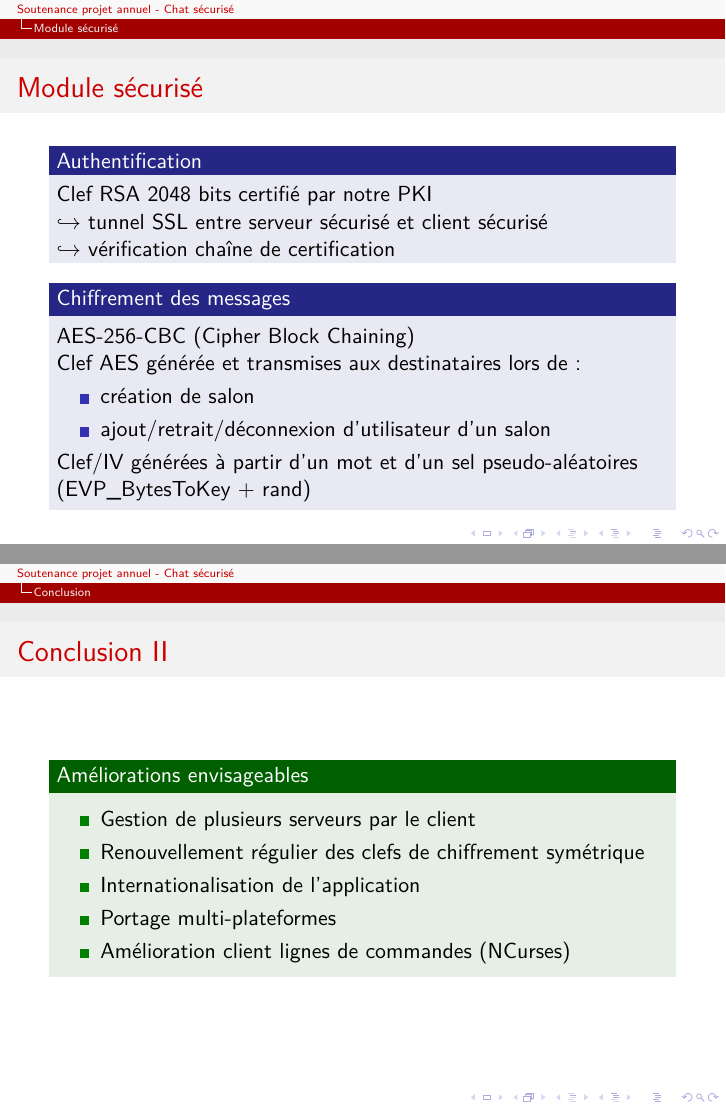
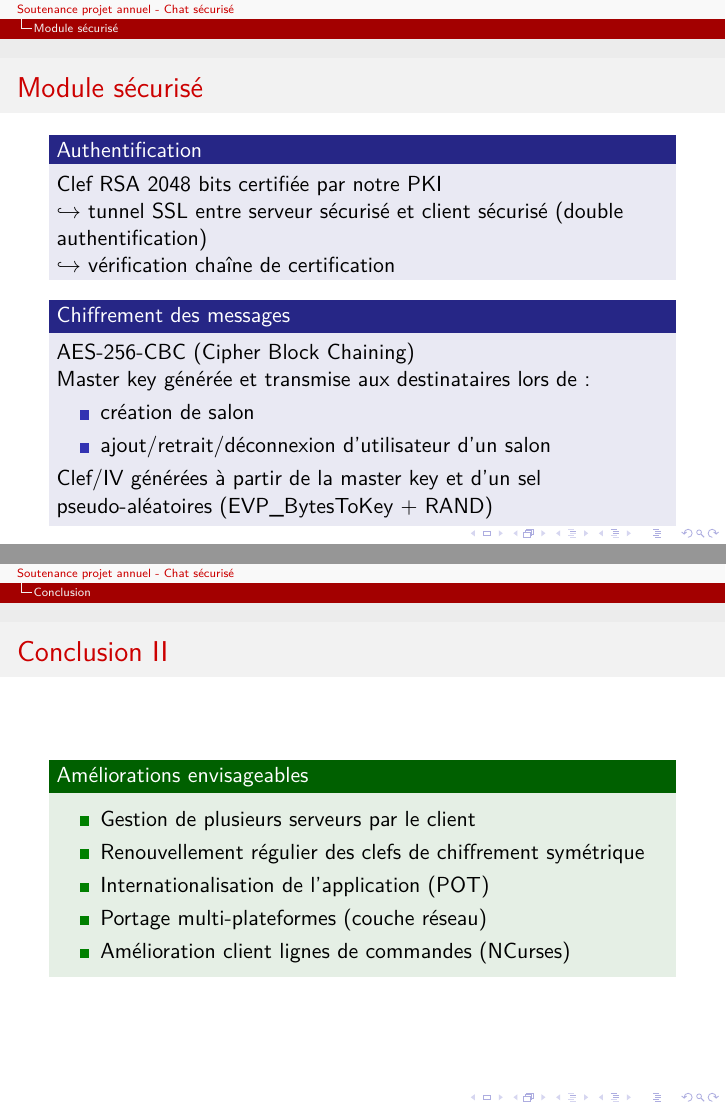
Before and after one commit to Lucyfire2050/bavardage-doc, LaTeX slides (Soutenance/soutenance.tex): pages 9 and 12 of 12, joined at a grey line. Compiled offline with pdfLaTeX.

Commit message:
MAJ soutenance

```diff
--- a/Soutenance/soutenance.tex
+++ b/Soutenance/soutenance.tex
@@ -244,22 +254,23 @@ Réunions avec Mme Bardet pré livraison le 29 avril et post livraison le 22 mai
 \frame{
 \frametitle{Module sécurisé}
 \begin{block}{Authentification}
-Clef RSA 2048 bits certifié par notre PKI\\
-$\hookrightarrow$ tunnel SSL entre serveur sécurisé et client sécurisé\\
+Clef RSA 2048 bits certifiée par notre PKI\\
+$\hookrightarrow$ tunnel SSL entre serveur sécurisé et client sécurisé (double authentification)\\
 $\hookrightarrow$ vérification chaîne de certification
 \end{block}
 
 \begin{block}{Chiffrement des messages}
 AES-256-CBC (Cipher Block Chaining)\\
-Clef AES générée et transmises aux destinataires lors de :
+Master key générée et transmise aux destinataires lors de :
 \begin{itemize}
 \item création de salon
 \item ajout/retrait/déconnexion d'utilisateur d'un salon
 \end{itemize}
-Clef/IV générées à partir d'un mot et d'un sel pseudo-aléatoires (EVP\_BytesToKey + rand)
+Clef/IV générées à partir de la master key et d'un sel pseudo-aléatoires (EVP\_BytesToKey + RAND)
 \end{block}
 }
 
+%% CHARLES
 \section{Difficultés rencontrées}
 \frame{
 \frametitle{Difficultés rencontrées}
@@ -294,12 +307,13 @@ Clef/IV générées à partir d'un mot et d'un sel pseudo-aléatoires (EVP\_Byte
 \end{itemize}
 \end{block}
 \framebreak
+%% JULIEN
 \begin{exampleblock}{Améliorations envisageables}
 \begin{itemize}
 \item Gestion de plusieurs serveurs par le client
 \item Renouvellement régulier des clefs de chiffrement symétrique
-\item Internationalisation de l'application
-\item Portage multi-plateformes
+\item Internationalisation de l'application (POT)
+\item Portage multi-plateformes (couche réseau)
 \item Amélioration client lignes de commandes (NCurses)
 \end{itemize}
 \end{exampleblock}
```
Also changed, not shown: Soutenance/soutenance.pdf, Soutenance/soutenance.tex (36 more changed lines), 1 other file.
